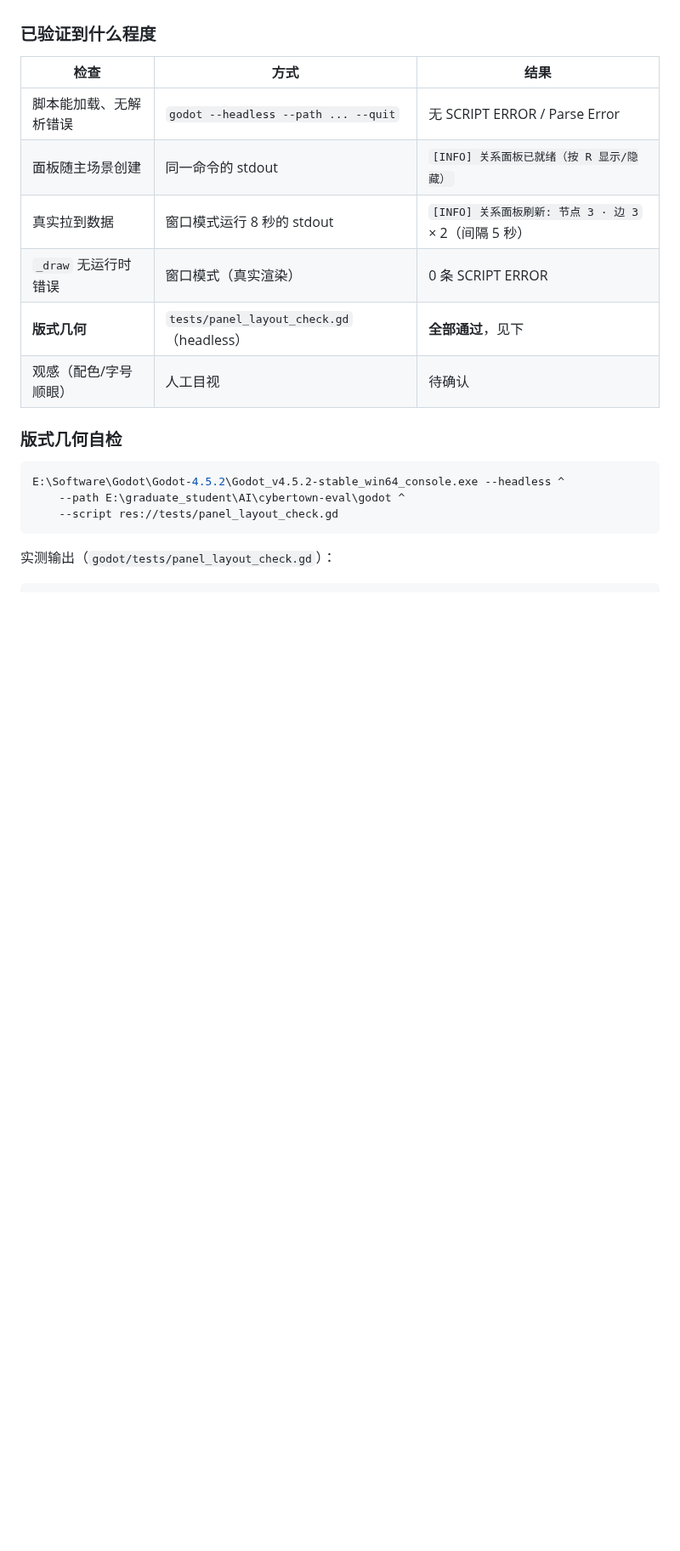
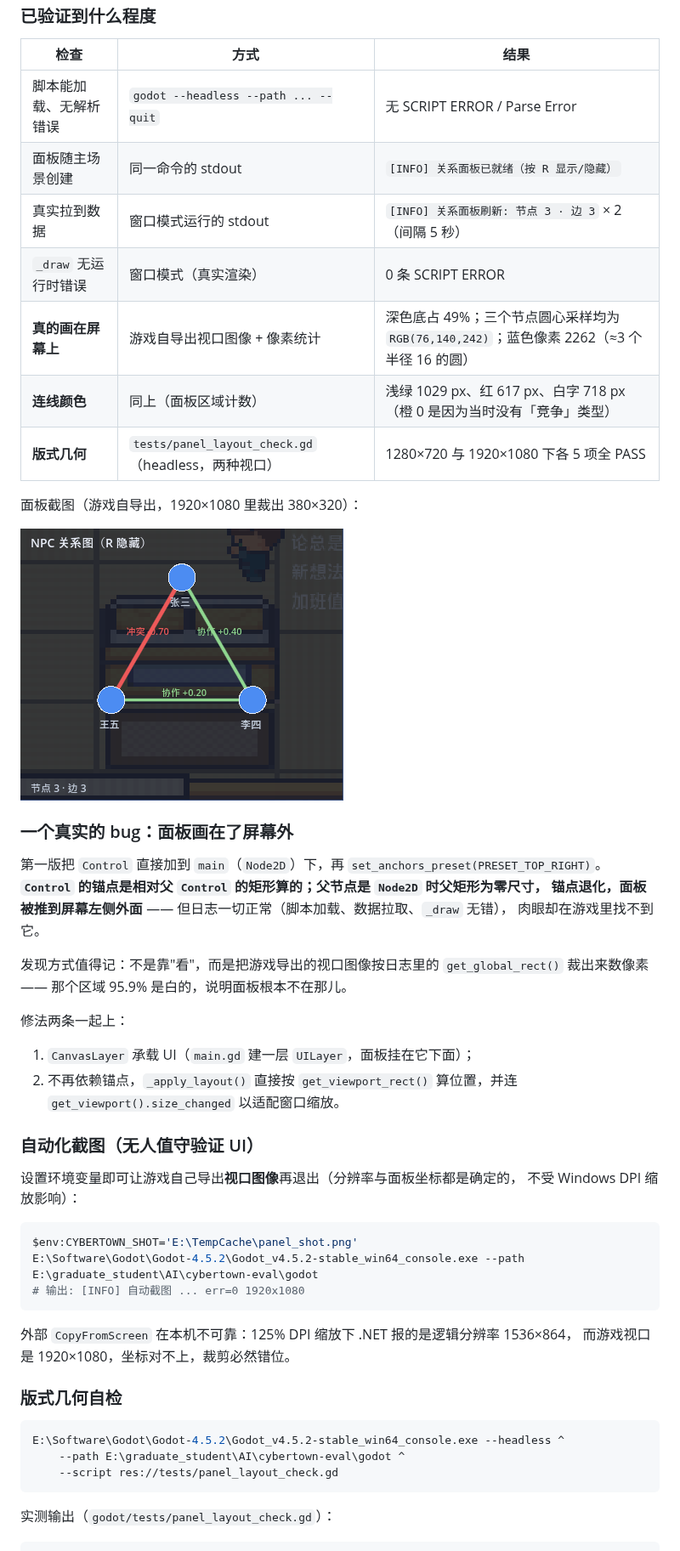
Before and after one commit to lingqinwd/cybertown-eval, a Markdown page: docs/RELATIONS.md, the part around the change. Shown at 85% size. Rendered like a GitHub page; pictures changed too: docs/images/relations_panel.png (added); blank space fills up the shorter version.

Commit message:
fix(godot): 关系面板画在屏幕外 —— 改用 CanvasLayer + 视口定位，并做像素级验证
用户反馈"在游戏里找不到面板"。查下来不是没渲染，而是**画到了屏幕外**：

- Control 直接挂在 main（Node2D）下，锚点相对父 Control 的矩形计算；
  父节点是 Node2D 时父矩形为零尺寸 → 锚点退化 → 面板被推到屏幕左侧外面
- 日志完全正常（脚本加载、节点 3 边 3、_draw 无 SCRIPT ERROR），
  所以"日志全绿"不等于"看得见"

修复：
- main.gd：新建 CanvasLayer(UILayer, layer=10)，面板挂在它下面
- relations_panel.gd：放弃锚点，_apply_layout() 按 get_viewport_rect() 显式算位置，
  并连 get_viewport().size_changed 以适配窗口缩放
- main.gd 增加 CYBERTOWN_SHOT 环境变量触发的自动截图（导出视口图像后退出），
  供无人值守 UI 验证

验证（不靠肉眼，靠像素）：
- 游戏自导出 1920×1080 视口图像，面板 rect=(1526,14,380,320) 与日志一致
- 面板区域深色底占 49%；三个节点圆心采样均为 RGB(76,140,242)
- 蓝色像素 2262（约等于 3 个半径 16 的圆面积）
- 连线颜色：浅绿 1029 px、红 617 px、白字 718 px（橙 0：当时无"竞争"类型）
- tests/panel_layout_check.gd 扩展为两种视口（1280×720 / 1920×1080），各 5 项全 PASS

顺带记一个坑：本机 125% DPI 缩放下，.NET CopyFromScreen 报逻辑分辨率 1536×864，
而游戏视口是 1920×1080，外部截图裁剪必然错位 —— 所以改成让游戏自己导出图像。

新增 docs/images/relations_panel.png（从视口图像裁出的 380×320 预览），
docs/RELATIONS.md 记录该 bug、修法、像素证据与截图方法。

````diff
--- a/docs/RELATIONS.md
+++ b/docs/RELATIONS.md
@@ -191,10 +191,45 @@ E:\Software\Godot\Godot-4.5.2\Godot_v4.5.2-stable_win64.exe --path E:\graduate_s
 |---|---|---|
 | 脚本能加载、无解析错误 | `godot --headless --path ... --quit` | 无 SCRIPT ERROR / Parse Error |
 | 面板随主场景创建 | 同一命令的 stdout | `[INFO] 关系面板已就绪（按 R 显示/隐藏）` |
-| 真实拉到数据 | 窗口模式运行 8 秒的 stdout | `[INFO] 关系面板刷新: 节点 3 · 边 3` × 2（间隔 5 秒） |
+| 真实拉到数据 | 窗口模式运行的 stdout | `[INFO] 关系面板刷新: 节点 3 · 边 3` × 2（间隔 5 秒） |
 | `_draw` 无运行时错误 | 窗口模式（真实渲染） | 0 条 SCRIPT ERROR |
-| **版式几何** | `tests/panel_layout_check.gd`（headless） | **全部通过**，见下 |
-| 观感（配色/字号顺眼） | 人工目视 | 待确认 |
+| **真的画在屏幕上** | 游戏自导出视口图像 + 像素统计 | 深色底占 49%；三个节点圆心采样均为 `RGB(76,140,242)`；蓝色像素 2262（≈3 个半径 16 的圆） |
+| **连线颜色** | 同上（面板区域计数） | 浅绿 1029 px、红 617 px、白字 718 px（橙 0 是因为当时没有「竞争」类型） |
+| **版式几何** | `tests/panel_layout_check.gd`（headless，两种视口） | 1280×720 与 1920×1080 下各 5 项全 PASS |
+
+面板截图（游戏自导出，1920×1080 里裁出 380×320）：
+
+![关系面板](images/relations_panel.png)
+
+### 一个真实的 bug：面板画在了屏幕外
+
+第一版把 `Control` 直接加到 `main`（`Node2D`）下，再 `set_anchors_preset(PRESET_TOP_RIGHT)`。
+**`Control` 的锚点是相对父 `Control` 的矩形算的；父节点是 `Node2D` 时父矩形为零尺寸，
+锚点退化，面板被推到屏幕左侧外面** —— 但日志一切正常（脚本加载、数据拉取、`_draw` 无错），
+肉眼却在游戏里找不到它。
+
+发现方式值得记：不是靠"看"，而是把游戏导出的视口图像按日志里的 `get_global_rect()`
+裁出来数像素 —— 那个区域 95.9% 是白的，说明面板根本不在那儿。
+
+修法两条一起上：
+
+1. `CanvasLayer` 承载 UI（`main.gd` 建一层 `UILayer`，面板挂在它下面）；
+2. 不再依赖锚点，`_apply_layout()` 直接按 `get_viewport_rect()` 算位置，并连
+   `get_viewport().size_changed` 以适配窗口缩放。
+
+### 自动化截图（无人值守验证 UI）
+
+设置环境变量即可让游戏自己导出**视口图像**再退出（分辨率与面板坐标都是确定的，
+不受 Windows DPI 缩放影响）：
+
+```powershell
+$env:CYBERTOWN_SHOT='E:\TempCache\panel_shot.png'
+E:\Software\Godot\Godot-4.5.2\Godot_v4.5.2-stable_win64_console.exe --path E:\graduate_student\AI\cybertown-eval\godot
+# 输出: [INFO] 自动截图 ... err=0 1920x1080
+```
+
+外部 `CopyFromScreen` 在本机不可靠：125% DPI 缩放下 .NET 报的是逻辑分辨率 1536×864，
+而游戏视口是 1920×1080，坐标对不上，裁剪必然错位。
 
 ### 版式几何自检
 
````
Also changed, not shown: 3 other files.
